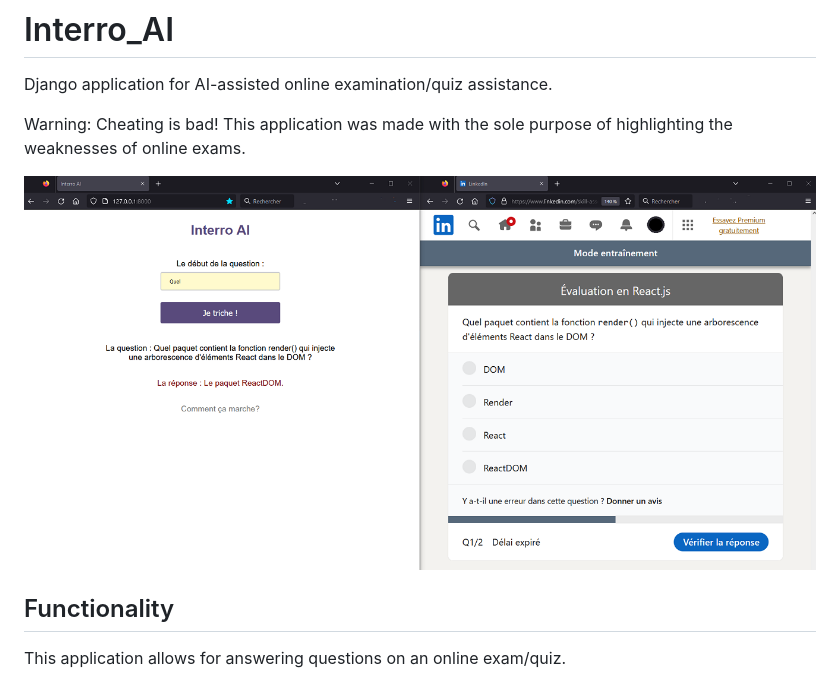
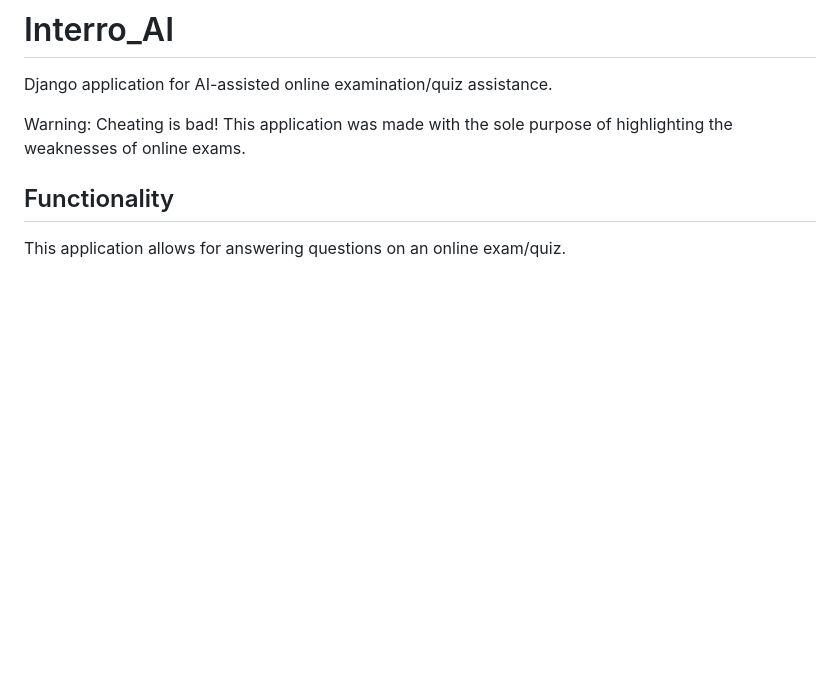
Before and after one commit to Morelromain/P19_Interro_AI, a Markdown page: README.md, the part around one of its changes. Rendered like a GitHub page; blank space fills up the shorter version.

```diff
--- a/README.md
+++ b/README.md
@@ -5,8 +5,6 @@
 Django application for AI-assisted online examination/quiz assistance.
 
 Warning: Cheating is bad! This application was made with the sole purpose of highlighting the weaknesses of online exams.
-
-![<exemple>](https://github.com/Morelromain/P19_Interro_AI/blob/main/captures/exemple.png)
 
 ## Functionality
 
```
Also changed, not shown: other parts of README.md (+1 -1 lines).
